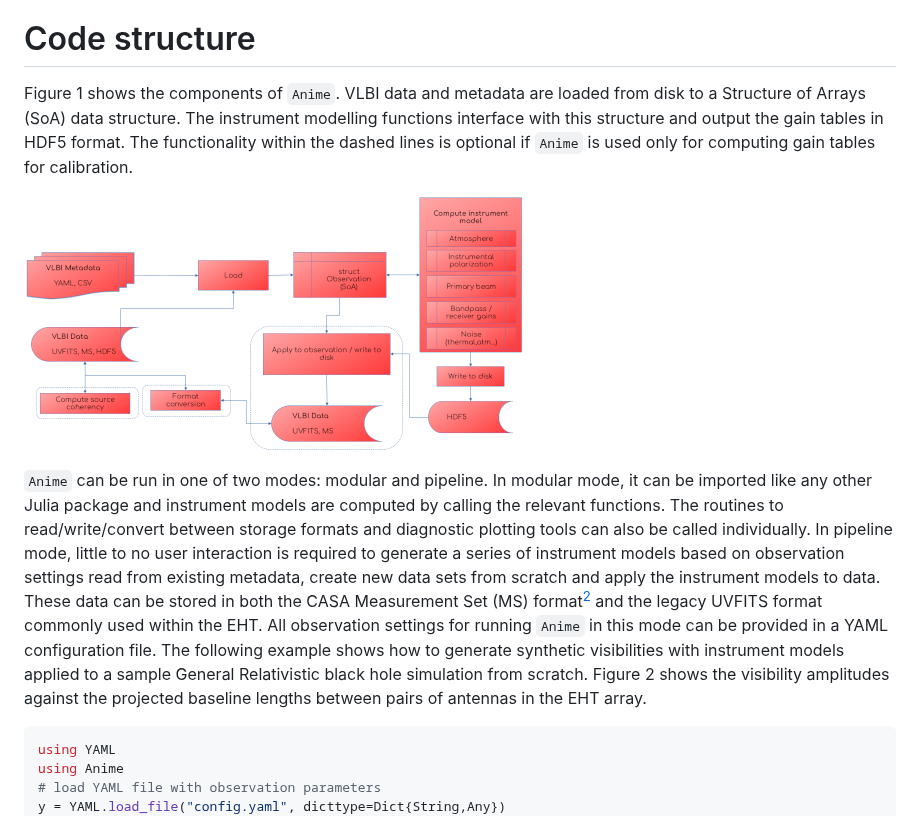
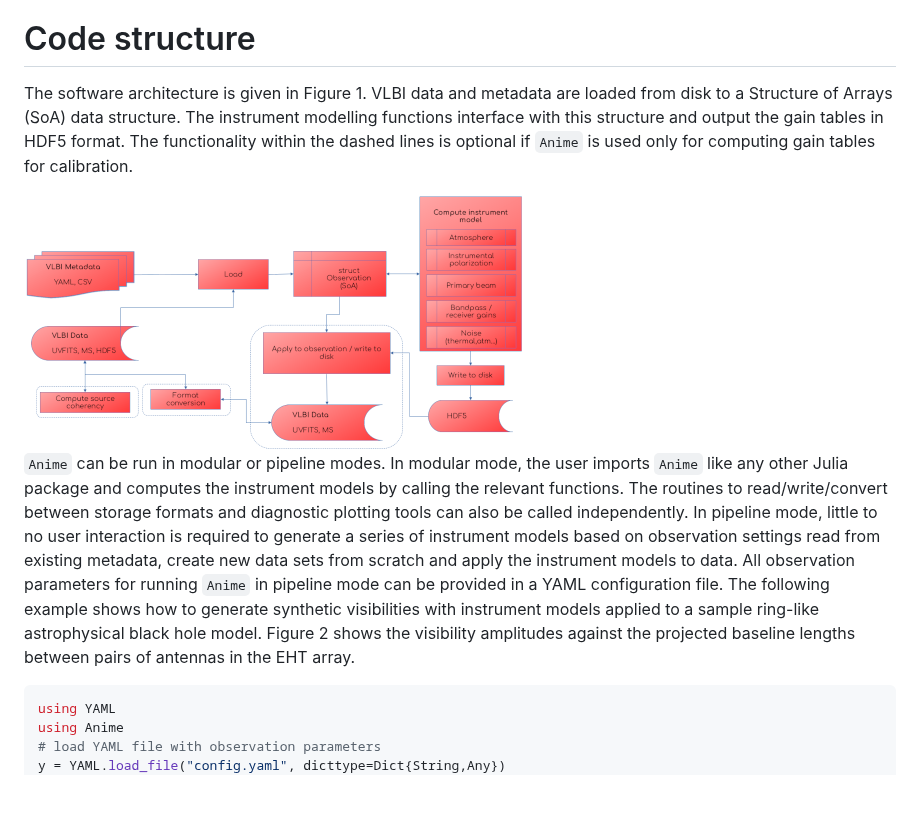
Before and after one commit to iniyannatarajan/Anime.jl, a Markdown page: paper/paper.md, the part around one of its changes. Drawn GitHub-style; blank space fills up the shorter version.

````diff
--- a/paper/paper.md
+++ b/paper/paper.md
@@ -58,10 +58,10 @@ where $\mathbf{X}\_{spq}$ is the source coherency that will be observed in the a
 
 # Code structure
-Figure 1 shows the components of `Anime`. VLBI data and metadata are loaded from disk to a Structure of Arrays (SoA) data structure. The instrument modelling functions interface with this structure and output the gain tables in HDF5 format. The functionality within the dashed lines is optional if `Anime` is used only for computing gain tables for calibration.
+The software architecture is given in Figure 1. VLBI data and metadata are loaded from disk to a Structure of Arrays (SoA) data structure. The instrument modelling functions interface with this structure and output the gain tables in HDF5 format. The functionality within the dashed lines is optional if `Anime` is used only for computing gain tables for calibration.
 
-![Control flow.](components.png)
+<img src="components.png" alt="Software architecture" width="500"/>
 
-`Anime` can be run in one of two modes: modular and pipeline. In modular mode, it can be imported like any other Julia package and instrument models are computed by calling the relevant functions. The routines to read/write/convert between storage formats and diagnostic plotting tools can also be called individually. In pipeline mode, little to no user interaction is required to generate a series of instrument models based on observation settings read from existing metadata, create new data sets from scratch and apply the instrument models to data. These data can be stored in both the CASA Measurement Set (MS) format[^2] and the legacy UVFITS format commonly used within the EHT. All observation settings for running `Anime` in this mode can be provided in a YAML configuration file. The following example shows how to generate synthetic visibilities with instrument models applied to a sample General Relativistic black hole simulation from scratch. Figure 2 shows the visibility amplitudes against the projected baseline lengths between pairs of antennas in the EHT array.
+`Anime` can be run in modular or pipeline modes. In modular mode, the user imports `Anime` like any other Julia package and computes the instrument models by calling the relevant functions. The routines to read/write/convert between storage formats and diagnostic plotting tools can also be called independently. In pipeline mode, little to no user interaction is required to generate a series of instrument models based on observation settings read from existing metadata, create new data sets from scratch and apply the instrument models to data. All observation parameters for running `Anime` in pipeline mode can be provided in a YAML configuration file. The following example shows how to generate synthetic visibilities with instrument models applied to a sample ring-like astrophysical black hole model. Figure 2 shows the visibility amplitudes against the projected baseline lengths between pairs of antennas in the EHT array.
 ```julia
 using YAML
 using Anime
````
Also changed, not shown: other parts of paper/paper.md (+8 -8 lines).
